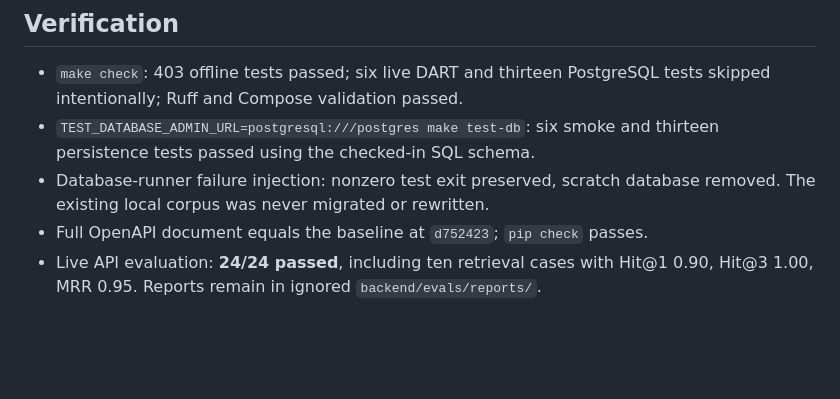
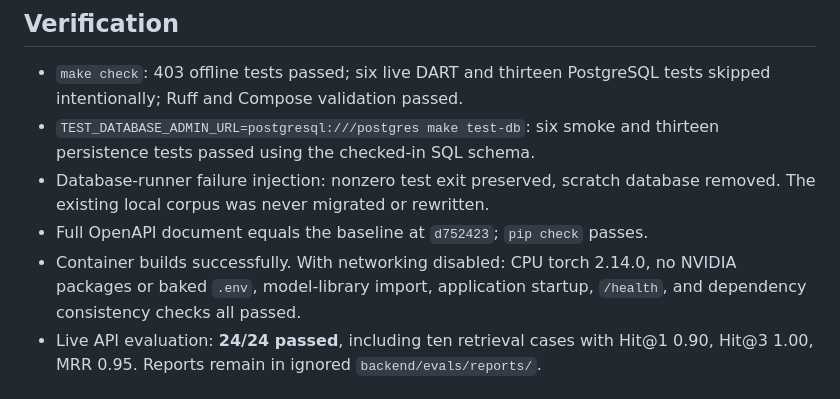
Before and after one commit to mhju0/filing-digest, a Markdown page: docs/ENGINEERING_AUDIT.md, the part around the change. Drawn GitHub-style; blank space fills up the shorter version.

Commit message:
docs: record completed cleanup verification

```diff
--- a/docs/ENGINEERING_AUDIT.md
+++ b/docs/ENGINEERING_AUDIT.md
@@ -42,6 +42,9 @@ Same machine, PostgreSQL 16 / pgvector 0.8.4, before and after this patch:
 - Database-runner failure injection: nonzero test exit preserved, scratch database
   removed. The existing local corpus was never migrated or rewritten.
 - Full OpenAPI document equals the baseline at `d752423`; `pip check` passes.
+- Container builds successfully. With networking disabled: CPU torch 2.14.0,
+  no NVIDIA packages or baked `.env`, model-library import, application startup,
+  `/health`, and dependency consistency checks all passed.
 - Live API evaluation: **24/24 passed**, including ten retrieval cases with
   Hit@1 0.90, Hit@3 1.00, MRR 0.95. Reports remain in ignored `backend/evals/reports/`.
 
```
Also changed, not shown: docs/ROADMAP.md (+1 -1 lines).
